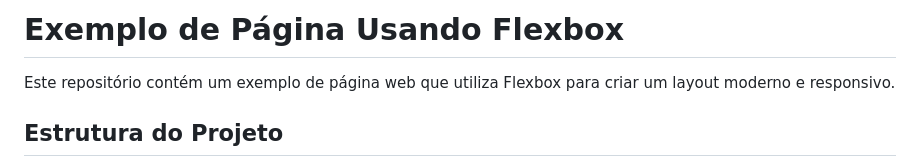
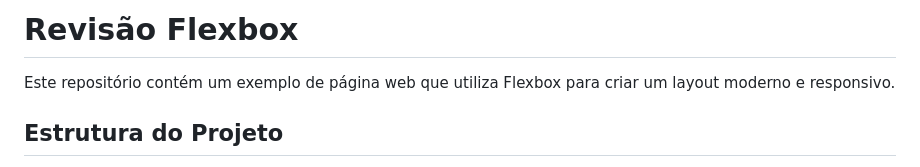
Before and after one commit to Eduardo1985S/revisao-flexbox, a Markdown page: README.md, the part around the change. GitHub-like rendering.

```diff
--- a/README.md
+++ b/README.md
@@ -1,4 +1,4 @@
-# Exemplo de Página Usando Flexbox
+# Revisão Flexbox
 
 Este repositório contém um exemplo de página web que utiliza Flexbox para criar um layout moderno e responsivo.
 
```
